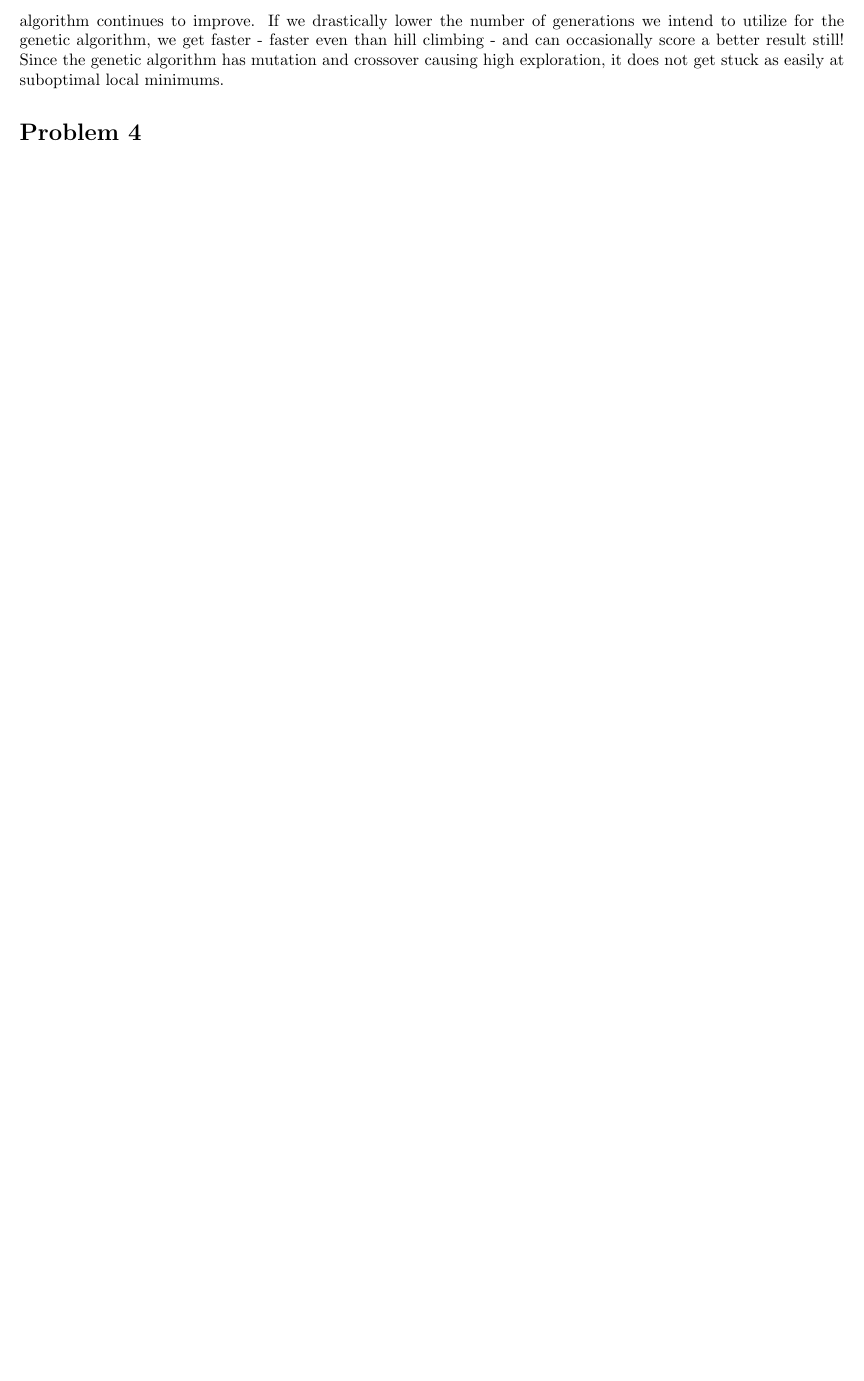
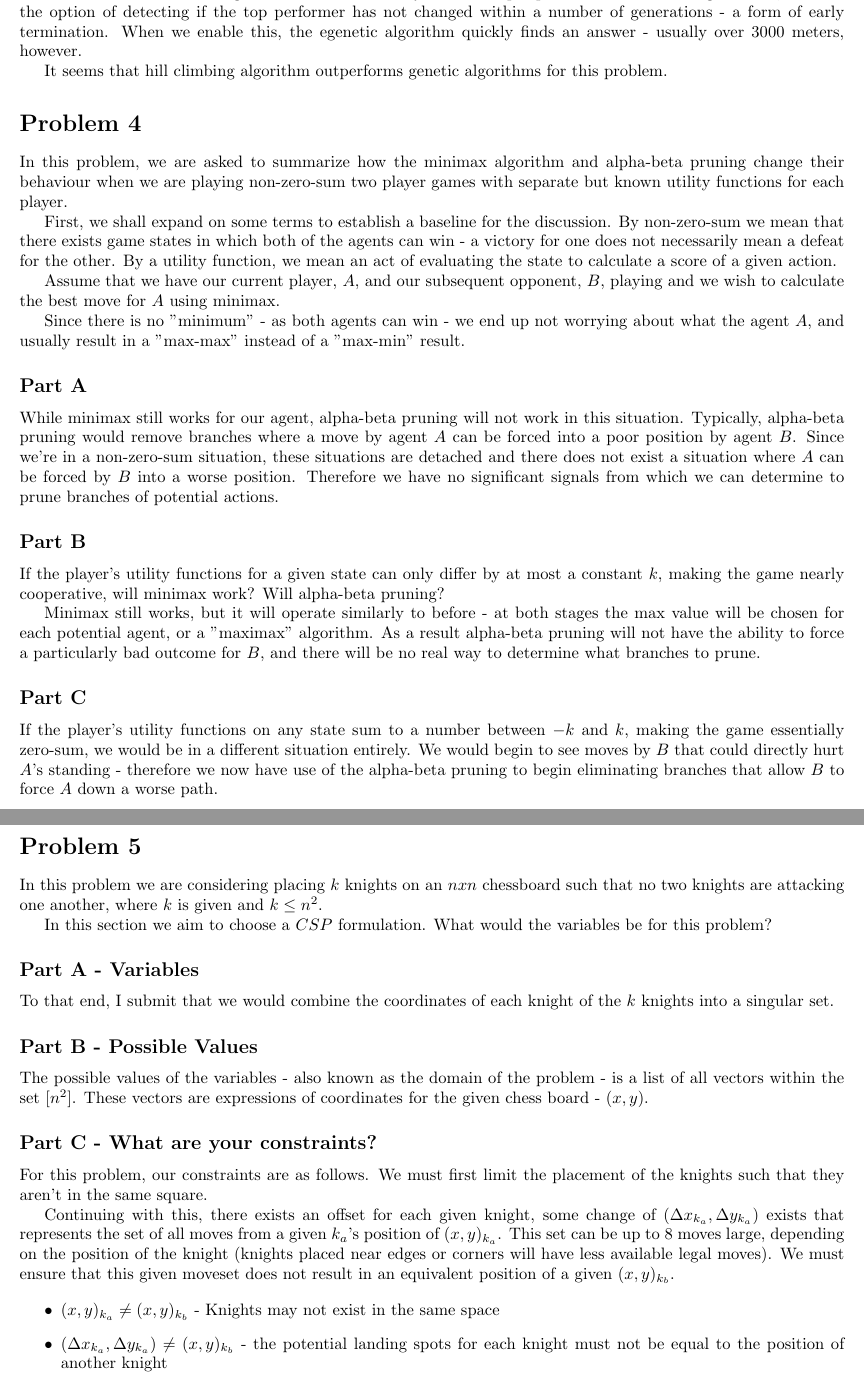
Before and after one commit to hlfshell/cs534-hw2, a LaTeX document (answers.tex): part of page 3 of 3 before the commit and two parts of pages 3 and 4 of 4 after it, the two joined at a grey line, cut at the place of the change, the shorter picture padded with empty space. Compiled offline with pdfLaTeX.

Commit message:
feature: completed hw

```diff
--- a/answers.tex
+++ b/answers.tex
@@ -69,8 +77,59 @@ Here we compare the performance and utilization of the hill climbing agent and t
     \end{tabular}
 \end{center}
 
-Here we see that while the hill climbing algorithm is significanlty quicker, just approximately 6 seconds to the genetic algorithm's 30+ - but the hill climbing algorithm gets stuck on a local minimum whereas the genetic algorithm continues to improve. If we drastically lower the number of generations we intend to utilize for the genetic algorithm, we get faster - faster even than hill climbing - and can occasionally score a better result still! Since the genetic algorithm has mutation and crossover causing high exploration, it does not get stuck as easily at suboptimal local minimums.
+We see here that hill climbing quickly finds a solution within 6 seconds, and routinely finds $1589.8$ meters as a solution. Often, however, it finds a close but not as low a value, as it ges stuck on a local minimum.
+
+The genetic algorithm takes far long - 30+ seconds routinely - and in many runs never found a solution that was as low as the hill climbing solution. Since we carry over the top $5$ performers to the next generaton, we have the option of detecting if the top performer has not changed within a number of generations - a form of early termination. When we enable this, the egenetic algorithm quickly finds an answer - usually over 3000 meters, however.
+
+It seems that hill climbing algorithm outperforms genetic algorithms for this problem.
 
 \section*{Problem 4}
 
+In this problem, we are asked to summarize how the minimax algorithm and alpha-beta pruning change their behaviour when we are playing non-zero-sum two player games with separate but known utility functions for each player.
+
+First, we shall expand on some terms to establish a baseline for the discussion. By non-zero-sum we mean that there exists game states in which both of the agents can win - a victory for one does not necessarily mean a defeat for the other. By a utility function, we mean an act of evaluating the state to calculate a score of a given action.
+
+Assume that we have our current player, $A$, and our subsequent opponent, $B$, playing and we wish to calculate the best move for $A$ using minimax.
+
+Since there is no "minimum" - as both agents can win - we end up not worrying about what the agent $A$, and usually result in a "max-max" instead of a "max-min" result.
+
+\subsection*{Part A}
+
+While minimax still works for our agent, alpha-beta pruning will not work in this situation. Typically, alpha-beta pruning would remove branches where a move by agent $A$ can be forced into a poor position by agent $B$. Since we're in a non-zero-sum situation, these situations are detached and there does not exist a situation where $A$ can be forced by $B$ into a worse position. Therefore we have no significant signals from which we can determine to prune branches of potential actions.
+
+\subsection*{Part B}
+
+If the player's utility functions for a given state can only differ by at most a constant $k$, making the game nearly cooperative, will minimax work? Will alpha-beta pruning?
+
+Minimax still works, but it will operate similarly to before - at both stages the max value will be chosen for each potential agent, or a "maximax" algorithm. As a result alpha-beta pruning will not have the ability to force a particularly bad outcome for $B$, and there will be no real way to determine what branches to prune.
+
+\subsection*{Part C}
+If the player's utility functions on any state sum to a number between $-k$ and $k$, making the game essentially zero-sum, we would be in a different situation entirely. We would begin to see moves by $B$ that could directly hurt $A$'s standing - therefore we now have use of the alpha-beta pruning to begin eliminating branches that allow $B$ to force $A$ down a worse path.
+
+\section*{Problem 5}
+
+In this problem we are considering placing $k$ knights on an $nxn$ chessboard such that no two knights are attacking one another, where $k$ is given and $k \leq n^2$.
+
+In this section we aim to choose a $CSP$ formulation. What would the variables be for this problem?
+
+
+\subsection*{Part A - Variables}
+
+To that end, I submit that we would combine the coordinates of each knight of the $k$ knights into a singular set.
+
+\subsection*{Part B - Possible Values}
+
+The possible values of the variables - also known as the domain of the problem - is a list of all vectors within the set $ \lbrack n^2 \rbrack$. These vectors are expressions of coordinates for the given chess board - $(x,y)$.
+
+\subsection*{Part C - What are your constraints?}
+
+For this problem, our constraints are as follows. We must first limit the placement of the knights such that they aren't in the same square.
+
+Continuing with this, there exists an offset for each given knight, some change of $(\Delta x_{k_a}, \Delta y_{k_a})$ exists that represents the set of all moves from a given $k_a$'s position of $(x,y)_{k_a}$. This set can be up to 8 moves large, depending on the position of the knight (knights placed near edges or corners will have less available legal moves). We must ensure that this given moveset does not result in an equivalent position of a given $(x,y)_{k_b}$.
+
+\begin{itemize}
+    \item $(x,y)_{k_a} \neq (x,y)_{k_b}$ - Knights may not exist in the same space
+    \item $(\Delta x_{k_a}, \Delta y_{k_a}) \neq (x,y)_{k_b}$ - the potential landing spots for each knight must not be equal to the position of another knight
+\end{itemize}
+
 \end{document}
```
Also changed, not shown: answers.pdf, answers.tex (18 more changed lines), 1 other file.
